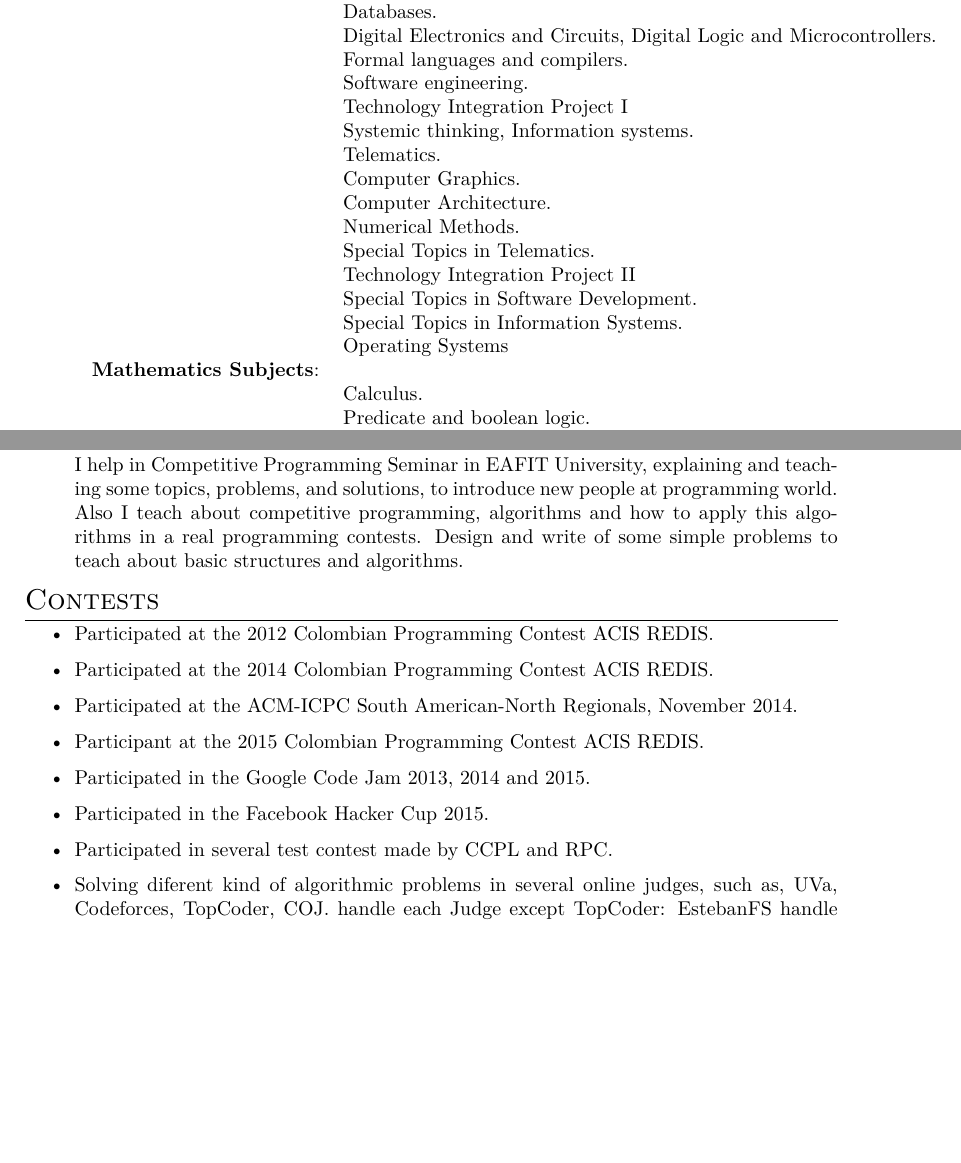
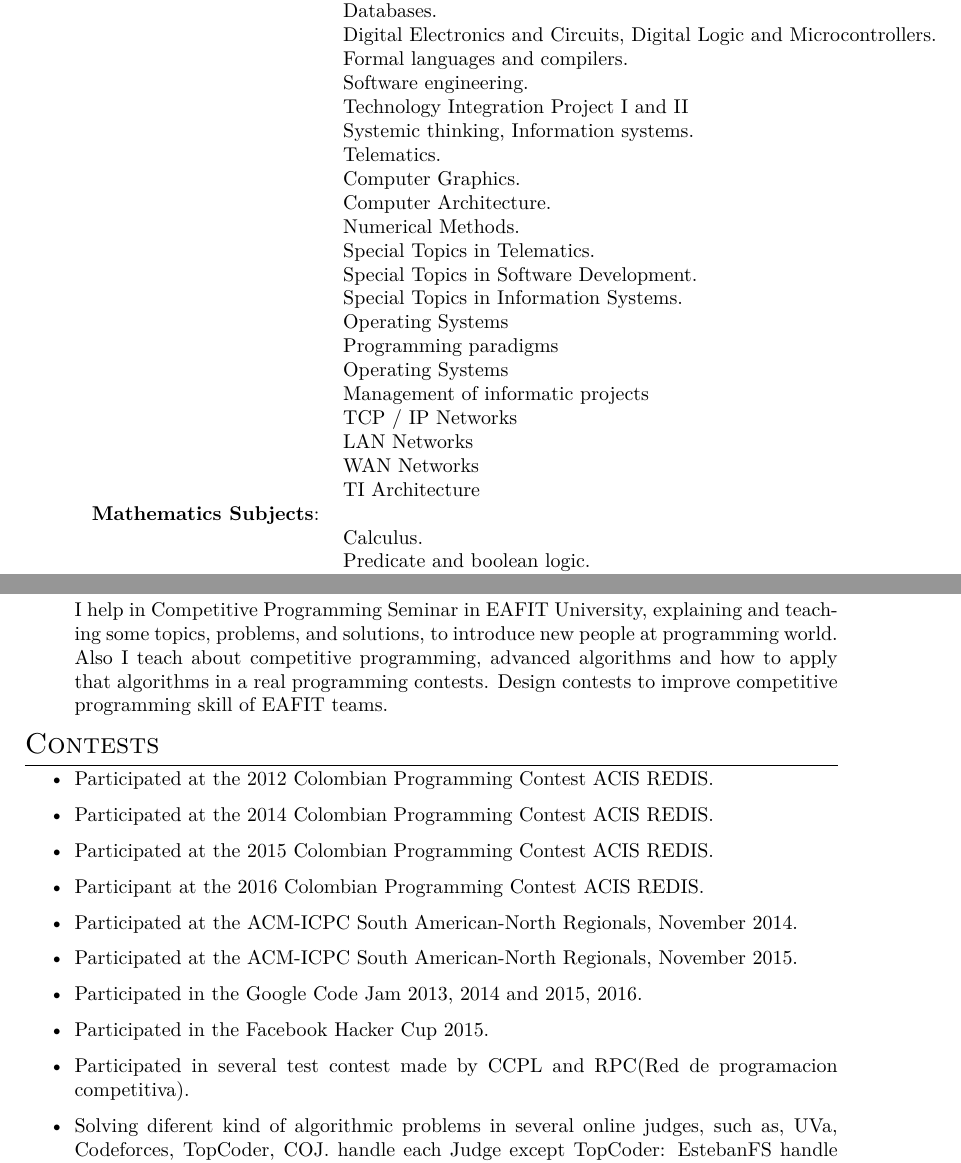
Before and after one commit to EstebanFS/CV, a LaTeX CV (Resume.tex): two parts of pages 1 and 3 of 3 before the commit and two parts of pages 2 and 4 of 4 after it, joined at a grey line, cut so that both start at the same text, the shorter picture padded with empty space. Compiled offline with XeLaTeX.

Commit message:
Updating Education Subjects, GPA and Projects

```diff
--- a/Resume.tex
+++ b/Resume.tex
@@ -96,17 +96,23 @@
 &\textbf{}Digital Electronics and Circuits, Digital Logic and Microcontrollers.\\
 &\textbf{}Formal languages and compilers.\\
 &\textbf{}Software engineering.\\
-&\textbf{}Technology Integration Project I\\
+&\textbf{}Technology Integration Project I and II\\
 &\textbf{}Systemic thinking, Information systems.\\
 &\textbf{}Telematics.\\
 &\textbf{}Computer Graphics.\\
 &\textbf{}Computer Architecture.\\
 &\textbf{}Numerical Methods.\\
 &\textbf{}Special Topics in Telematics.\\
-&\textbf{}Technology Integration Project II\\
 &\textbf{}Special Topics in Software Development.\\
 &\textbf{}Special Topics in Information Systems.\\
 &\textbf{}Operating Systems\\
+&\textbf{}Programming paradigms\\
+&\textbf{}Operating Systems\\
+&\textbf{}Management of informatic projects\\
+&\textbf{}TCP / IP Networks\\
+&\textbf{}LAN Networks\\
+&\textbf{}WAN Networks\\
+&\textbf{}TI Architecture\\
 \textbf{Mathematics Subjects}:\\
 &\textbf{}Calculus.\\
 &\textbf{}Predicate and boolean logic.\\
@@ -197,8 +203,8 @@ Teacher Assistant:\\
 I am the teacher assistant in the course "Data structures and algorithms II", my main aim is to help students to understand many algorithms and topics, explain why those topics are really important in the design of algorithms and how to pass theory into practice. Topics include graphs and their algorithms, complexity, search of patterns, basic dynamic programming, optimization, etc.\\
 \item \textbf{Competitive Programming Seminar - EAFIT University}\\
 Lecturer Assistant:\\
-I help in Competitive Programming Seminar in EAFIT University, explaining and teaching some topics, problems, and solutions, to introduce new people at programming world. Also I teach about competitive programming, algorithms and how to apply this algorithms in a real programming contests.
-Design and write of some simple problems to teach about basic structures and algorithms.
+I help in Competitive Programming Seminar in EAFIT University, explaining and teaching some topics, problems, and solutions, to introduce new people at programming world. Also I teach about competitive programming, advanced algorithms and how to apply that algorithms in a real programming contests.
+Design contests to improve competitive programming skill of EAFIT teams.
 \end{itemize}
 
 %----------------------------------------------------------------------------------------
@@ -209,11 +215,13 @@ Design and write of some simple problems to teach about basic structures and alg
 \begin{itemize}
  \item Participated at the 2012 Colombian Programming Contest ACIS REDIS.
  \item Participated at the 2014 Colombian Programming Contest ACIS REDIS.
+ \item Participated at the 2015 Colombian Programming Contest ACIS REDIS.
+ \item Participant at the 2016 Colombian Programming Contest ACIS REDIS.
  \item Participated at the ACM-ICPC South American-North Regionals, November 2014.
- \item Participant at the 2015 Colombian Programming Contest ACIS REDIS.
- \item Participated in the Google Code Jam 2013, 2014 and 2015.
+ \item Participated at the ACM-ICPC South American-North Regionals, November 2015.
+ \item Participated in the Google Code Jam 2013, 2014 and 2015, 2016.
  \item Participated in the Facebook Hacker Cup 2015.
- \item Participated in several test contest made by CCPL and RPC.
+ \item Participated in several test contest made by CCPL and RPC(Red de programacion competitiva).
  \item Solving diferent kind of algorithmic problems in several online judges, such as,
 UVa, Codeforces, TopCoder, COJ.
 handle each Judge except TopCoder: EstebanFS
```
Also changed, not shown: Resume.pdf, Resume.tex (18 more changed lines).
